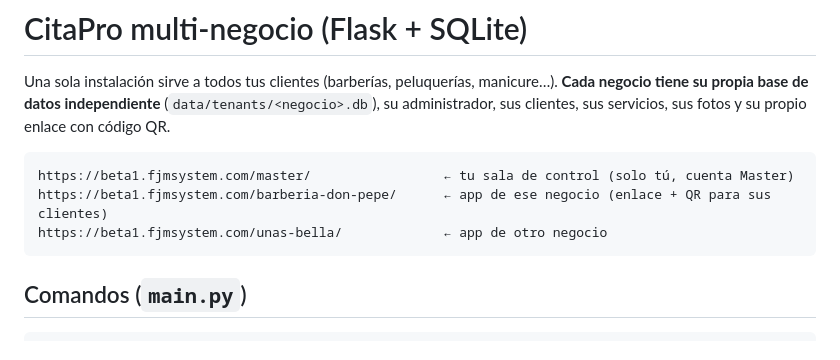
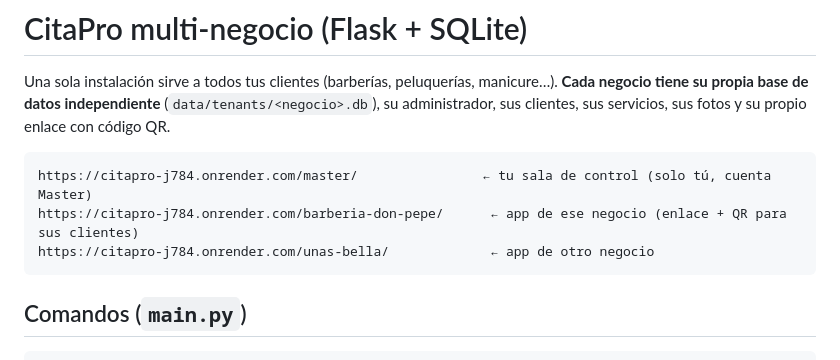
Before and after one commit to Unleashedl2/CitaPro, a Markdown page: README.md, the part around the change. Rendered like a GitHub page.

````diff
--- a/README.md
+++ b/README.md
@@ -5,9 +5,9 @@ Una sola instalación sirve a todos tus clientes (barberías, peluquerías, mani
 sus clientes, sus servicios, sus fotos y su propio enlace con código QR.
 
 ```
-https://beta1.fjmsystem.com/master/                 ← tu sala de control (solo tú, cuenta Master)
-https://beta1.fjmsystem.com/barberia-don-pepe/      ← app de ese negocio (enlace + QR para sus clientes)
-https://beta1.fjmsystem.com/unas-bella/             ← app de otro negocio
+https://citapro-j784.onrender.com/master/                ← tu sala de control (solo tú, cuenta Master)
+https://citapro-j784.onrender.com/barberia-don-pepe/      ← app de ese negocio (enlace + QR para sus clientes)
+https://citapro-j784.onrender.com/unas-bella/             ← app de otro negocio
 ```
 
 ## Comandos (`main.py`)
````
